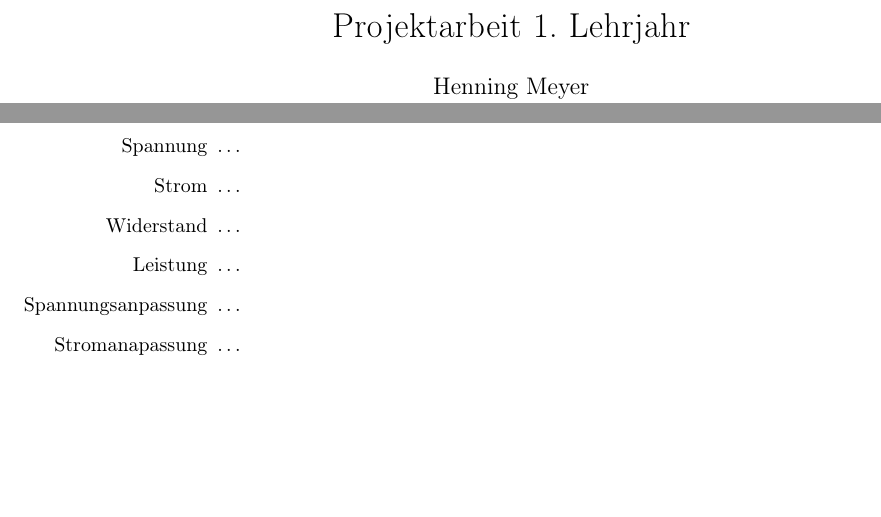
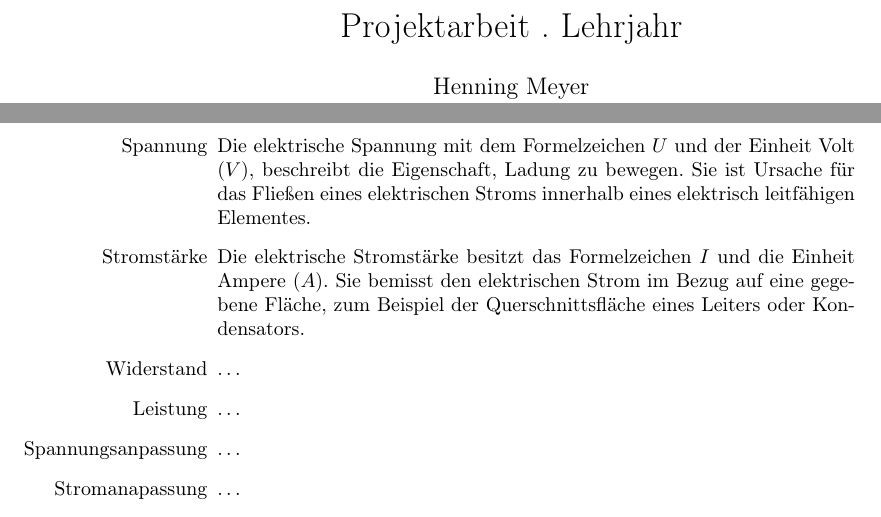
Before and after one commit to Kiraub/bslj1-projekt, a LaTeX document (tex/projektarbeit/projektarbeit.tex): two parts of pages 1 and 4 of 8, joined at a grey line, cut so that both start at the same text, the shorter picture padded with empty space. Compiled offline with pdfLaTeX.

Commit message:
added definitions U and I

```diff
--- a/tex/projektarbeit/projektarbeit.tex
+++ b/tex/projektarbeit/projektarbeit.tex
@@ -4,7 +4,11 @@
 \usepackage[ngerman]{babel}
 \usepackage[T1]{fontenc}
 
-\title{Projektarbeit 1. Lehrjahr}
+\usepackage{amsmath}
+\usepackage{amssymb}
+\usepackage{siunitx}
+
+\title{Projektarbeit . Lehrjahr}
 \author{Henning Meyer\\Erik Bauer}
 
 \begin{document}
@@ -45,8 +49,12 @@
     \subsubsection{Begriffsdefinitionen}
     %TODO Begriffsdefinitionen
     \begin{itemize}
-        \item[Spannung] \dots
-        \item[Strom] \dots
+        \item[Spannung]
+        Die elektrische Spannung mit dem Formelzeichen $U$ und der Einheit Volt ($V$), beschreibt die Eigenschaft, Ladung zu bewegen.
+        Sie ist Ursache für das Fließen eines elektrischen Stroms innerhalb eines elektrisch leitfähigen Elementes.
+        \item[Stromstärke]
+        Die elektrische Stromstärke besitzt das Formelzeichen $I$ und die Einheit Ampere ($A$).
+        Sie bemisst den elektrischen Strom im Bezug auf eine gegebene Fläche, zum Beispiel der Querschnittsfläche eines Leiters oder Kondensators.
         \item[Widerstand] \dots
         \item[Leistung] \dots
         \item[Spannungsanpassung] \dots
```
Also changed, not shown: tex/projektarbeit/projektarbeit.pdf.
